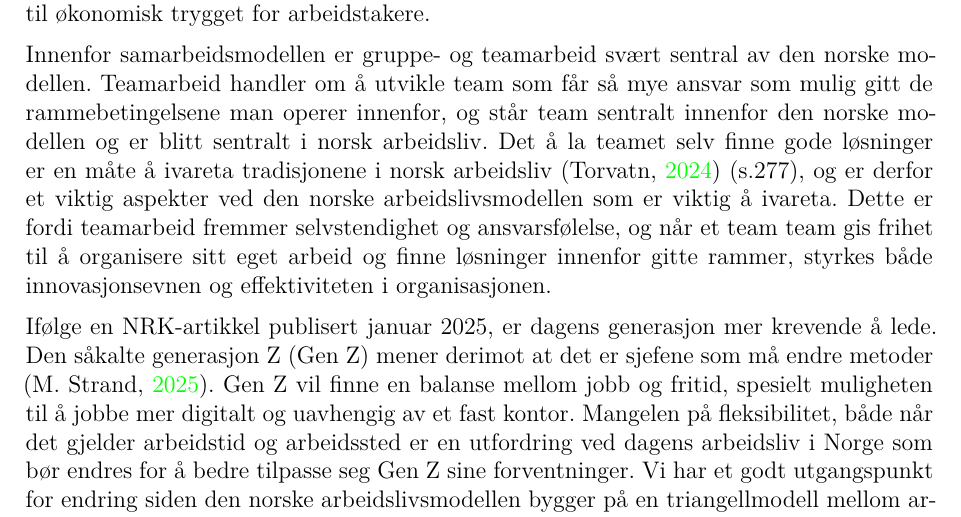
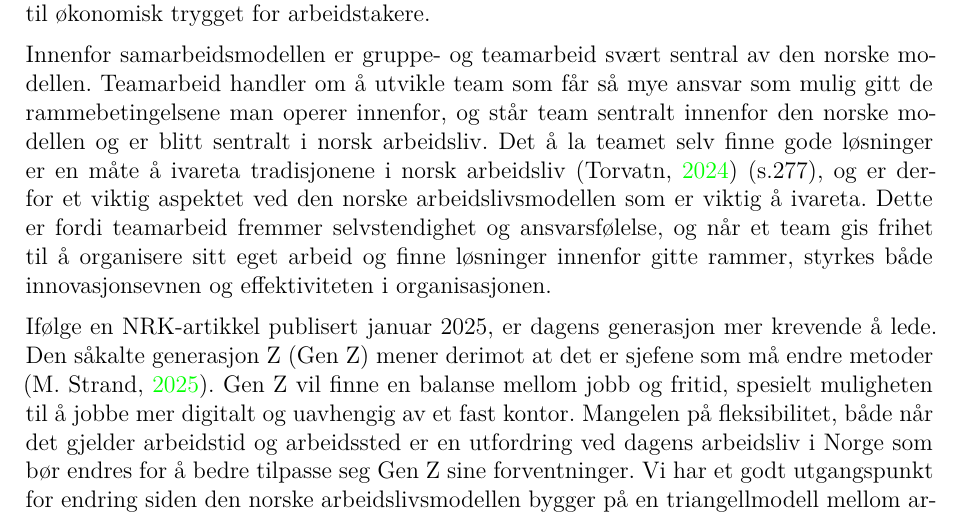
Before and after one commit to TrymSaether/gruppeoppgave-2--organisasjonsteori, a LaTeX document (main.tex, which reads sections/oppg3.tex): part of page 10 of 12, cut so that both start at the same text. Compiled offline with XeLaTeX.

Commit message:
Corrected a few spelling mistakes in section 3

```diff
--- a/sections/oppg3.tex
+++ b/sections/oppg3.tex
@@ -6,8 +6,8 @@ Dette er et aspekter ved den norske arbeidslivsmodellen som er viktig å ivareta
 
 Innenfor samarbeidsmodellen er gruppe- og teamarbeid svært sentral av den norske modellen.
 Teamarbeid handler om å utvikle team som får så mye ansvar som mulig gitt de rammebetingelsene man operer innenfor, og står team sentralt innenfor den norske modellen og er blitt sentralt i norsk arbeidsliv.
-Det å la teamet selv finne gode løsninger er en måte å ivareta tradisjonene i norsk arbeidsliv \parencite{Teknologiledelse} (s.277), og er derfor et viktig aspekter ved den norske arbeidslivsmodellen som er viktig å ivareta.
-Dette er fordi teamarbeid fremmer selvstendighet og ansvarsfølelse, og når et team team gis frihet til å organisere sitt eget arbeid og finne løsninger innenfor gitte rammer, styrkes både innovasjonsevnen og effektiviteten i organisasjonen.
+Det å la teamet selv finne gode løsninger er en måte å ivareta tradisjonene i norsk arbeidsliv \parencite{Teknologiledelse} (s.277), og er derfor et viktig aspektet ved den norske arbeidslivsmodellen som er viktig å ivareta.
+Dette er fordi teamarbeid fremmer selvstendighet og ansvarsfølelse, og når et team gis frihet til å organisere sitt eget arbeid og finne løsninger innenfor gitte rammer, styrkes både innovasjonsevnen og effektiviteten i organisasjonen.
 
 Ifølge en NRK-artikkel publisert januar 2025, er dagens generasjon mer krevende å lede. Den såkalte generasjon Z (Gen Z) mener derimot at det er sjefene som må endre metoder \parencite{NRK}. Gen Z vil finne en balanse mellom jobb og fritid, spesielt muligheten til å jobbe mer digitalt og uavhengig av et fast kontor.  Mangelen på fleksibilitet, både når det gjelder arbeidstid og arbeidssted er en utfordring ved dagens arbeidsliv i Norge som bør endres for å bedre tilpasse seg Gen Z sine forventninger. Vi har et godt utgangspunkt for endring siden den norske arbeidslivsmodellen bygger på en triangellmodell mellom arbeidsgivere, arbeidstakere og myndigheter, samt høy grad av tillit og medbestemmelse på arbeidsplassen. Partnerskap mellom tillitsvalgte og ledelse i virksomheten er et viktig moment innenfor den norske modellen \parencite[229]{Teknologiledelse}.
 En mulig løsning er dermed å bruke tillitsvalgte for å inkludere unge ansatte (Gen Z) i beslutninger om fleksible arbeidsordninger. Dette sikrer at endringer skjer i tråd med både arbeidstakers og arbeidsgivers behov.
```
